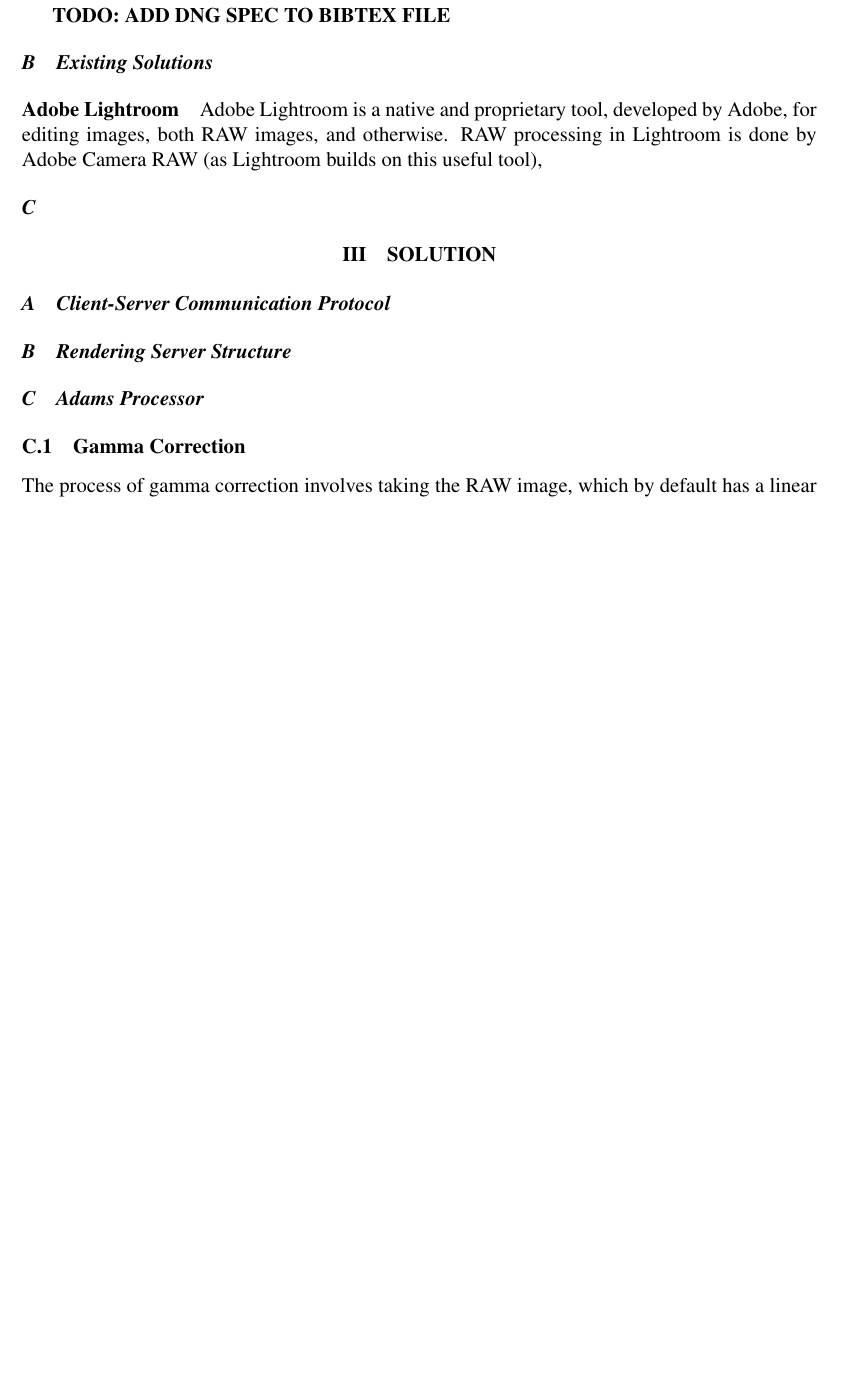
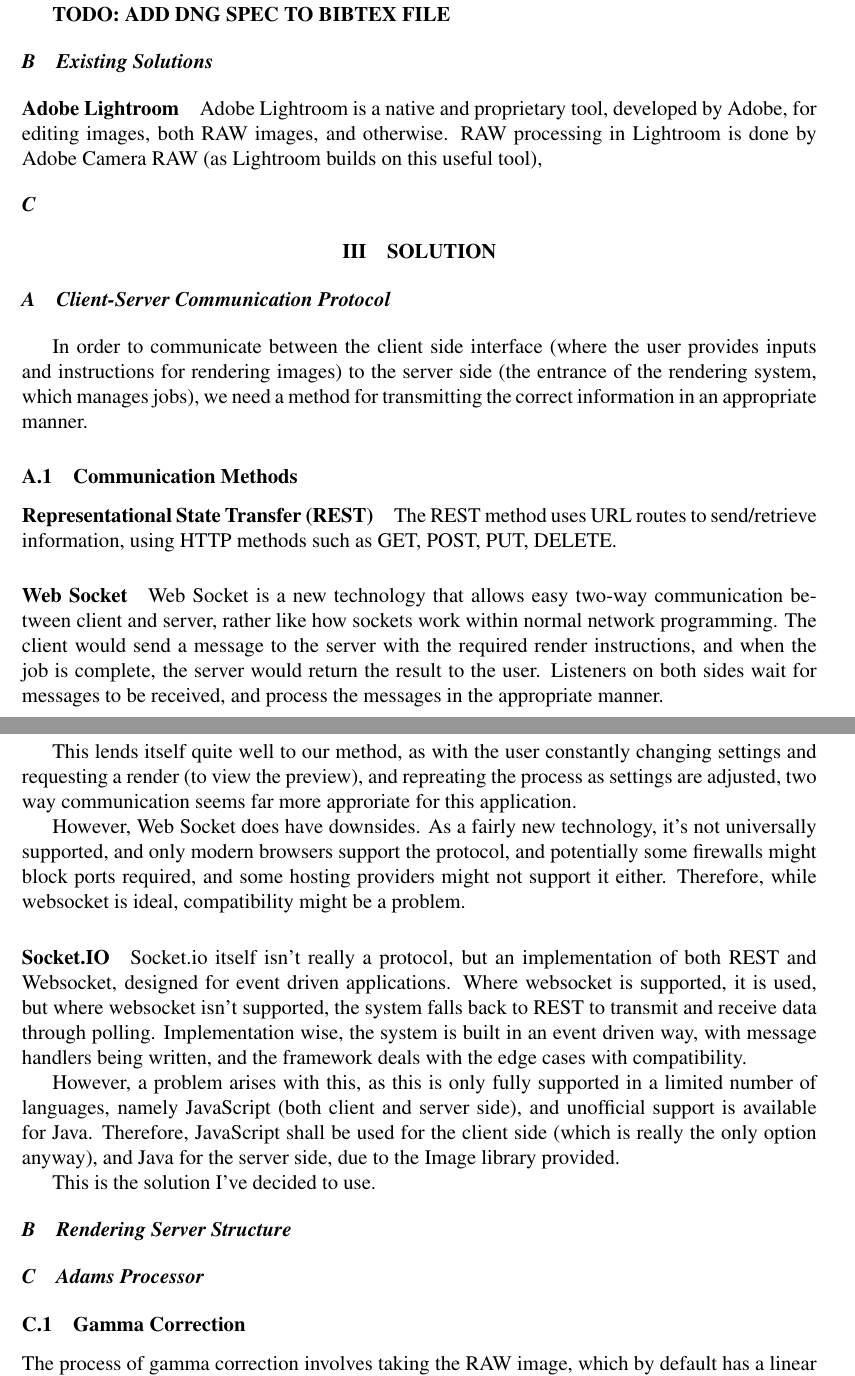
Before and after one commit to OhmGeek/RAWFlash, a LaTeX paper (docs/final_paper/projectpaper.tex): part of page 4 of 7 before the commit and two parts of pages 4 and 5 of 8 after it, the two joined at a grey line, cut so that both start at the same text, the shorter picture padded with empty space. Compiled offline with pdfLaTeX.

Commit message:
Communication methods

```diff
--- a/docs/final_paper/projectpaper.tex
+++ b/docs/final_paper/projectpaper.tex
@@ -193,7 +193,40 @@
 % benefits
 % transferring images: TIFF, PNG, base64 vs file based.
 % compatibility.
+In order to communicate between the client side interface (where the user provides inputs and instructions
+for rendering images) to the server side (the entrance of the rendering system, which manages jobs), we need
+a method for transmitting the correct information in an appropriate manner.
 
+\subsubsection{Communication Methods}
+\paragraph{Representational State Transfer (REST)}
+The REST method uses URL routes to send/retrieve information, using HTTP methods such as
+GET, POST, PUT, DELETE.
+
+\paragraph{Web Socket}
+Web Socket is a new technology that allows easy two-way communication between client and server, rather like how
+sockets work within normal network programming. The client would send a message to the server with the required
+render instructions, and when the job is complete, the server would return the result to the user. Listeners on both
+sides wait for messages to be received, and process the messages in the appropriate manner.
+
+This lends itself quite well to our method, as with the user constantly changing settings and requesting a render (to
+view the preview), and repreating the process as settings are adjusted, two way communication seems far more approriate
+for this application.
+
+However, Web Socket does have downsides. As a fairly new technology, it's not universally supported, and only modern browsers
+support the protocol, and potentially some firewalls might block ports required, and some hosting providers might not support
+it either. Therefore, while websocket is ideal, compatibility might be a problem.
+
+\paragraph{Socket.IO}
+Socket.io itself isn't really a protocol, but an implementation of both REST and Websocket, designed for event driven
+applications. Where websocket is supported, it is used, but where websocket isn't supported, the system falls back to
+REST to transmit and receive data through polling. Implementation wise, the system is built in an event driven way,
+with message handlers being written, and the framework deals with the edge cases with compatibility.
+
+However, a problem arises with this, as this is only fully supported in a limited number of languages, namely JavaScript (both client
+and server side), and unofficial support is available for Java. Therefore, JavaScript shall be used for the client side (which is really the only
+option anyway), and Java for the server side, due to the Image library provided.
+
+This is the solution I've decided to use.
 
 \subsection{Rendering Server Structure}
 % Layers
```
Also changed, not shown: docs/final_paper/projectpaper.pdf, 4 other files.
